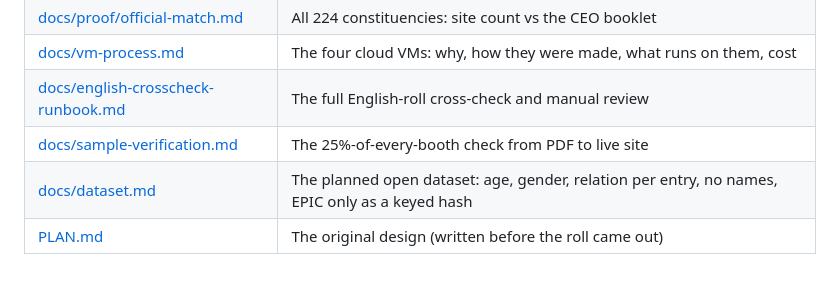
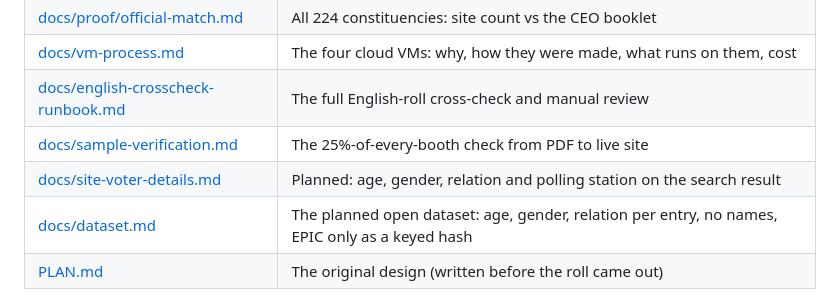
Before and after one commit to gouthamganeshm/Karnataka_Final_Roll_2026, a Markdown page: README.md, the part around the change. Rendered like a GitHub page.

Commit message:
Plan: voter details (age, gender, relation, polling station) on the search result, no names
Co-Authored-By: Claude Opus 5.5 <noreply@anthropic.com>

```diff
--- a/README.md
+++ b/README.md
@@ -70,6 +70,7 @@ flowchart LR
 | [docs/vm-process.md](docs/vm-process.md) | The four cloud VMs: why, how they were made, what runs on them, cost |
 | [docs/english-crosscheck-runbook.md](docs/english-crosscheck-runbook.md) | The full English-roll cross-check and manual review |
 | [docs/sample-verification.md](docs/sample-verification.md) | The 25%-of-every-booth check from PDF to live site |
+| [docs/site-voter-details.md](docs/site-voter-details.md) | Planned: age, gender, relation and polling station on the search result |
 | [docs/dataset.md](docs/dataset.md) | The planned open dataset: age, gender, relation per entry, no names, EPIC only as a keyed hash |
 | [PLAN.md](PLAN.md) | The original design (written before the roll came out) |
 
```
Also changed, not shown: docs/site-voter-details.md (added, +50 -0 lines).
